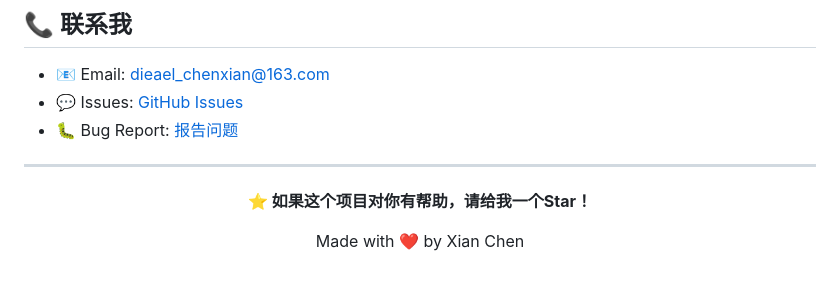
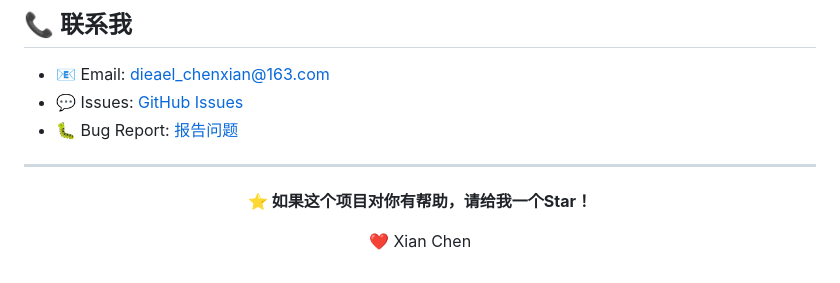
Before and after one commit to SHANECHEN0722/Cityu-Review, a Markdown page: README.md, the part around the change. Drawn GitHub-style.

Commit message:
Update author attribution in README

```diff
--- a/README.md
+++ b/README.md
@@ -165,6 +165,6 @@ Cityu-Review/
 
 **⭐ 如果这个项目对你有帮助，请给我一个Star！**
 
-Made with ❤️ by Xian Chen
+❤️ Xian Chen
 
 </div>
```
